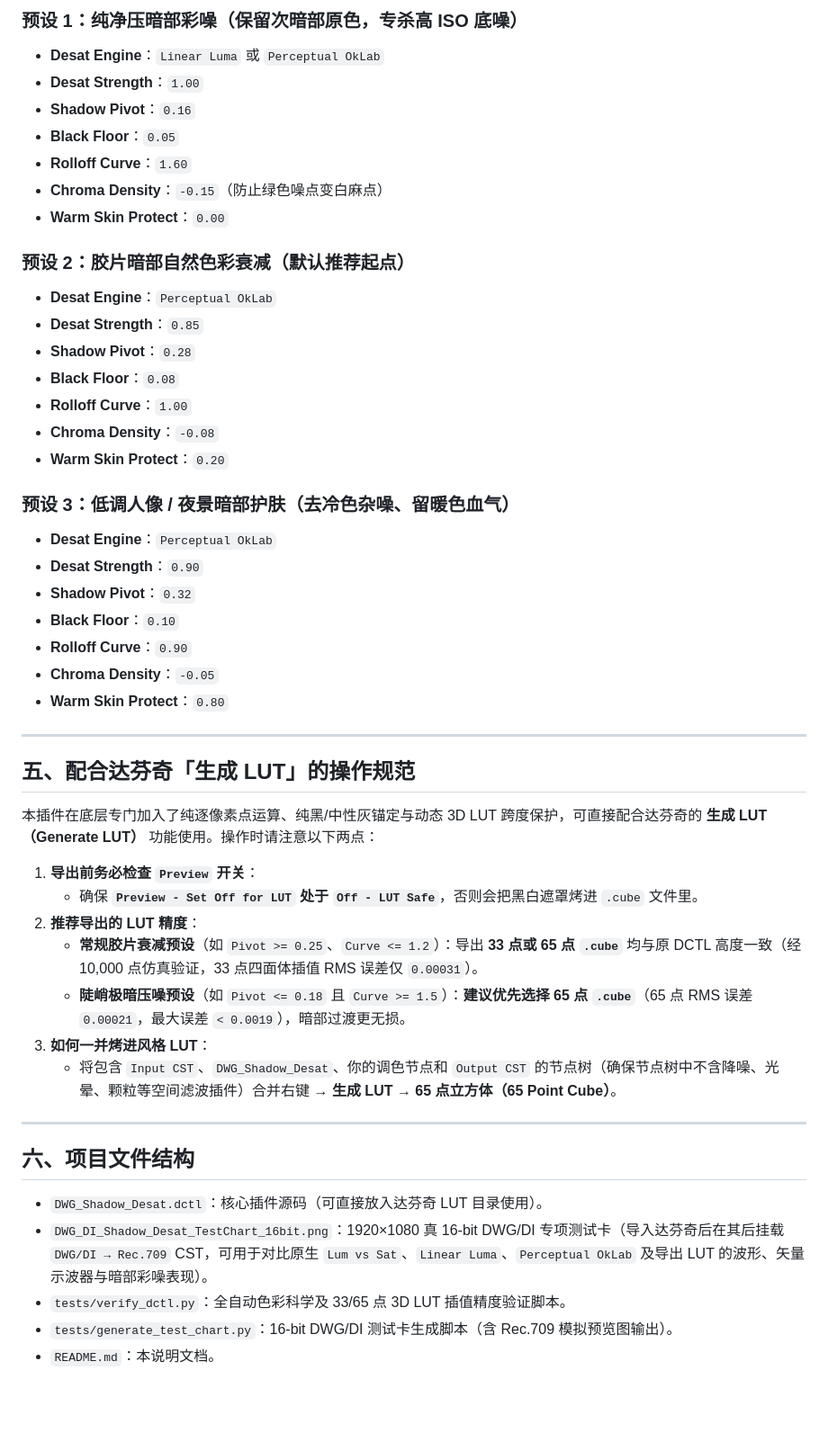
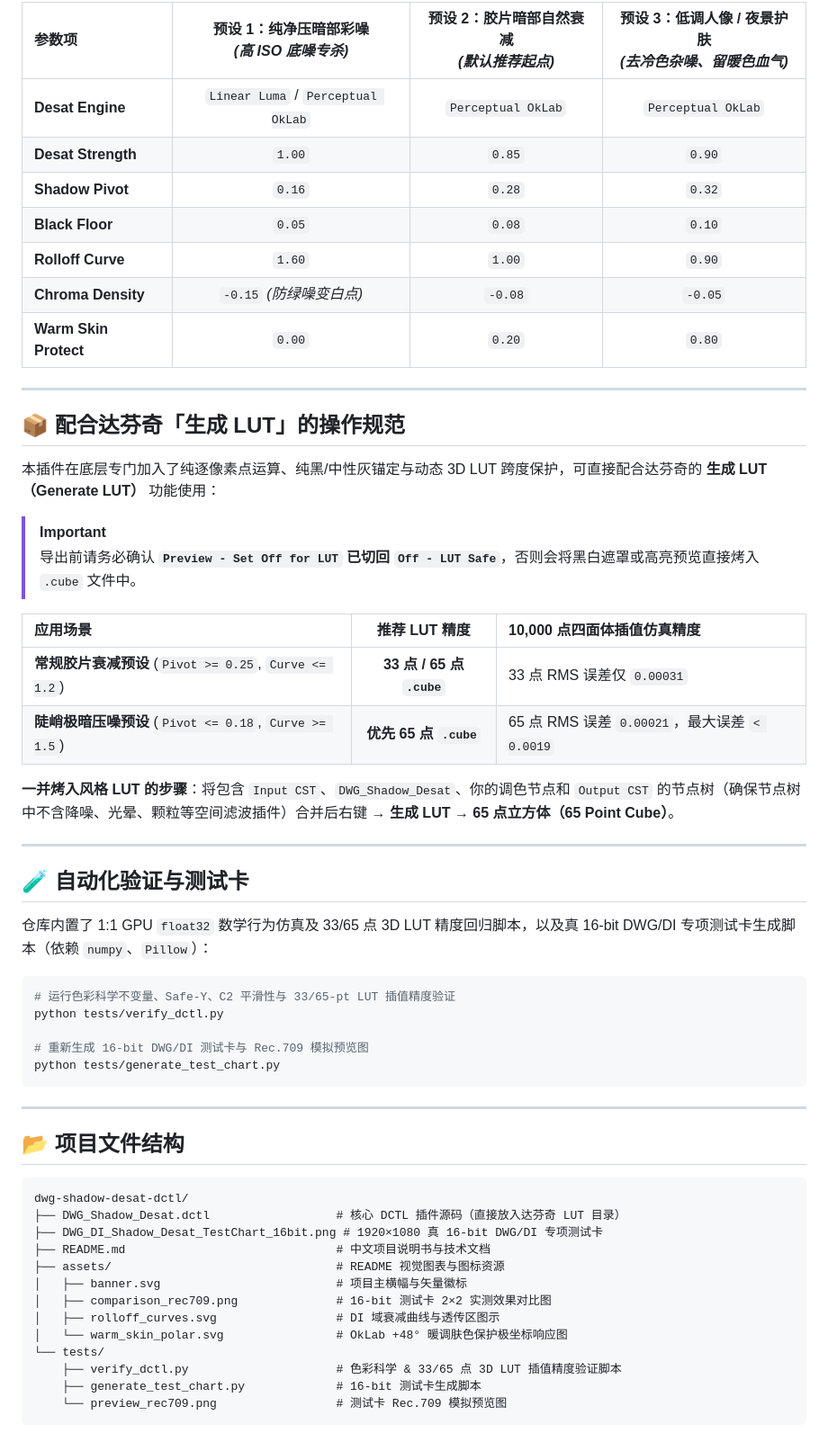
Before and after one commit to VINK77aaaa/dwg-shadow-desat-dctl, a Markdown page: README.md, the part around one of its changes. Shown at 90% size. Rendered like a GitHub page; blank space fills up the shorter version.

Commit message:
docs: enhance README with visual icons, charts, comparison preview and Mermaid pipeline

````diff
--- a/README.md
+++ b/README.md
@@ -56,51 +135,60 @@
 
-### 预设 1：纯净压暗部彩噪（保留次暗部原色，专杀高 ISO 底噪）
-- **Desat Engine**：`Linear Luma` 或 `Perceptual OkLab`
-- **Desat Strength**：`1.00`
-- **Shadow Pivot**：`0.16`
-- **Black Floor**：`0.05`
-- **Rolloff Curve**：`1.60`
-- **Chroma Density**：`-0.15`（防止绿色噪点变白麻点）
-- **Warm Skin Protect**：`0.00`
-
-### 预设 2：胶片暗部自然色彩衰减（默认推荐起点）
-- **Desat Engine**：`Perceptual OkLab`
-- **Desat Strength**：`0.85`
-- **Shadow Pivot**：`0.28`
-- **Black Floor**：`0.08`
-- **Rolloff Curve**：`1.00`
-- **Chroma Density**：`-0.08`
-- **Warm Skin Protect**：`0.20`
-
-### 预设 3：低调人像 / 夜景暗部护肤（去冷色杂噪、留暖色血气）
-- **Desat Engine**：`Perceptual OkLab`
-- **Desat Strength**：`0.90`
-- **Shadow Pivot**：`0.32`
-- **Black Floor**：`0.10`
-- **Rolloff Curve**：`0.90`
-- **Chroma Density**：`-0.05`
-- **Warm Skin Protect**：`0.80`
+| 参数项 | 预设 1：纯净压暗部彩噪<br/>*(高 ISO 底噪专杀)* | 预设 2：胶片暗部自然衰减<br/>*(默认推荐起点)* | 预设 3：低调人像 / 夜景护肤<br/>*(去冷色杂噪、留暖色血气)* |
+| :--- | :---: | :---: | :---: |
+| **Desat Engine** | `Linear Luma` / `Perceptual OkLab` | `Perceptual OkLab` | `Perceptual OkLab` |
+| **Desat Strength** | `1.00` | `0.85` | `0.90` |
+| **Shadow Pivot** | `0.16` | `0.28` | `0.32` |
+| **Black Floor** | `0.05` | `0.08` | `0.10` |
+| **Rolloff Curve** | `1.60` | `1.00` | `0.90` |
+| **Chroma Density** | `-0.15` *(防绿噪变白点)* | `-0.08` | `-0.05` |
+| **Warm Skin Protect** | `0.00` | `0.20` | `0.80` |
 
 ---
 
-## 五、配合达芬奇「生成 LUT」的操作规范
+## 📦 配合达芬奇「生成 LUT」的操作规范
 
-本插件在底层专门加入了纯逐像素点运算、纯黑/中性灰锚定与动态 3D LUT 跨度保护，可直接配合达芬奇的 **生成 LUT（Generate LUT）** 功能使用。操作时请注意以下两点：
+本插件在底层专门加入了纯逐像素点运算、纯黑/中性灰锚定与动态 3D LUT 跨度保护，可直接配合达芬奇的 **生成 LUT（Generate LUT）** 功能使用：
 
-1. **导出前务必检查 `Preview` 开关**：
-   - 确保 **`Preview - Set Off for LUT` 处于 `Off - LUT Safe`**，否则会把黑白遮罩烤进 `.cube` 文件里。
-2. **推荐导出的 LUT 精度**：
-   - **常规胶片衰减预设**（如 `Pivot >= 0.25`、`Curve <= 1.2`）：导出 **33 点或 65 点 `.cube`** 均与原 DCTL 高度一致（经 10,000 点仿真验证，33 点四面体插值 RMS 误差仅 `0.00031`）。
-   - **陡峭极暗压噪预设**（如 `Pivot <= 0.18` 且 `Curve >= 1.5`）：**建议优先选择 65 点 `.cube`**（65 点 RMS 误差 `0.00021`，最大误差 `< 0.0019`），暗部过渡更无损。
-3. **如何一并烤进风格 LUT**：
-   - 将包含 `Input CST`、`DWG_Shadow_Desat`、你的调色节点和 `Output CST` 的节点树（确保节点树中不含降噪、光晕、颗粒等空间滤波插件）合并右键 → **生成 LUT → 65 点立方体（65 Point Cube）**。
+> [!IMPORTANT]
+> 导出前请务必确认 **`Preview - Set Off for LUT` 已切回 `Off - LUT Safe`**，否则会将黑白遮罩或高亮预览直接烤入 `.cube` 文件中。
+
+| 应用场景 | 推荐 LUT 精度 | 10,000 点四面体插值仿真精度 |
+| :--- | :---: | :--- |
+| **常规胶片衰减预设** (`Pivot >= 0.25`, `Curve <= 1.2`) | **33 点 / 65 点 `.cube`** | 33 点 RMS 误差仅 `0.00031` |
+| **陡峭极暗压噪预设** (`Pivot <= 0.18`, `Curve >= 1.5`) | **优先 65 点 `.cube`** | 65 点 RMS 误差 `0.00021`，最大误差 `< 0.0019` |
+
+**一并烤入风格 LUT 的步骤**：将包含 `Input CST`、`DWG_Shadow_Desat`、你的调色节点和 `Output CST` 的节点树（确保节点树中不含降噪、光晕、颗粒等空间滤波插件）合并后右键 → **生成 LUT → 65 点立方体（65 Point Cube）**。
 
 ---
 
-## 六、项目文件结构
+## 🧪 自动化验证与测试卡
 
-- `DWG_Shadow_Desat.dctl`：核心插件源码（可直接放入达芬奇 LUT 目录使用）。
-- `DWG_DI_Shadow_Desat_TestChart_16bit.png`：1920×1080 真 16-bit DWG/DI 专项测试卡（导入达芬奇后在其后挂载 `DWG/DI → Rec.709` CST，可用于对比原生 `Lum vs Sat`、`Linear Luma`、`Perceptual OkLab` 及导出 LUT 的波形、矢量示波器与暗部彩噪表现）。
-- `tests/verify_dctl.py`：全自动色彩科学及 33/65 点 3D LUT 插值精度验证脚本。
-- `tests/generate_test_chart.py`：16-bit DWG/DI 测试卡生成脚本（含 Rec.709 模拟预览图输出）。
-- `README.md`：本说明文档。
+仓库内置了 1:1 GPU `float32` 数学行为仿真及 33/65 点 3D LUT 精度回归脚本，以及真 16-bit DWG/DI 专项测试卡生成脚本（依赖 `numpy`、`Pillow`）：
+
+```bash
+# 运行色彩科学不变量、Safe-Y、C2 平滑性与 33/65-pt LUT 插值精度验证
+python tests/verify_dctl.py
+
+# 重新生成 16-bit DWG/DI 测试卡与 Rec.709 模拟预览图
+python tests/generate_test_chart.py
+```
+
+---
+
+## 📂 项目文件结构
+
+```text
+dwg-shadow-desat-dctl/
+├── DWG_Shadow_Desat.dctl                  # 核心 DCTL 插件源码（直接放入达芬奇 LUT 目录）
+├── DWG_DI_Shadow_Desat_TestChart_16bit.png # 1920×1080 真 16-bit DWG/DI 专项测试卡
+├── README.md                              # 中文项目说明书与技术文档
+├── assets/                                # README 视觉图表与图标资源
+│   ├── banner.svg                         # 项目主横幅与矢量徽标
+│   ├── comparison_rec709.png              # 16-bit 测试卡 2×2 实测效果对比图
+│   ├── rolloff_curves.svg                 # DI 域衰减曲线与透传区图示
+│   └── warm_skin_polar.svg                # OkLab +48° 暖调肤色保护极坐标响应图
+└── tests/
+    ├── verify_dctl.py                     # 色彩科学 & 33/65 点 3D LUT 插值精度验证脚本
+    ├── generate_test_chart.py             # 16-bit 测试卡生成脚本
+    └── preview_rec709.png                 # 测试卡 Rec.709 模拟预览图
+```
````
Also changed, not shown: other parts of README.md (+105 -26 lines), assets/comparison_rec709.png (added), 3 other files.
